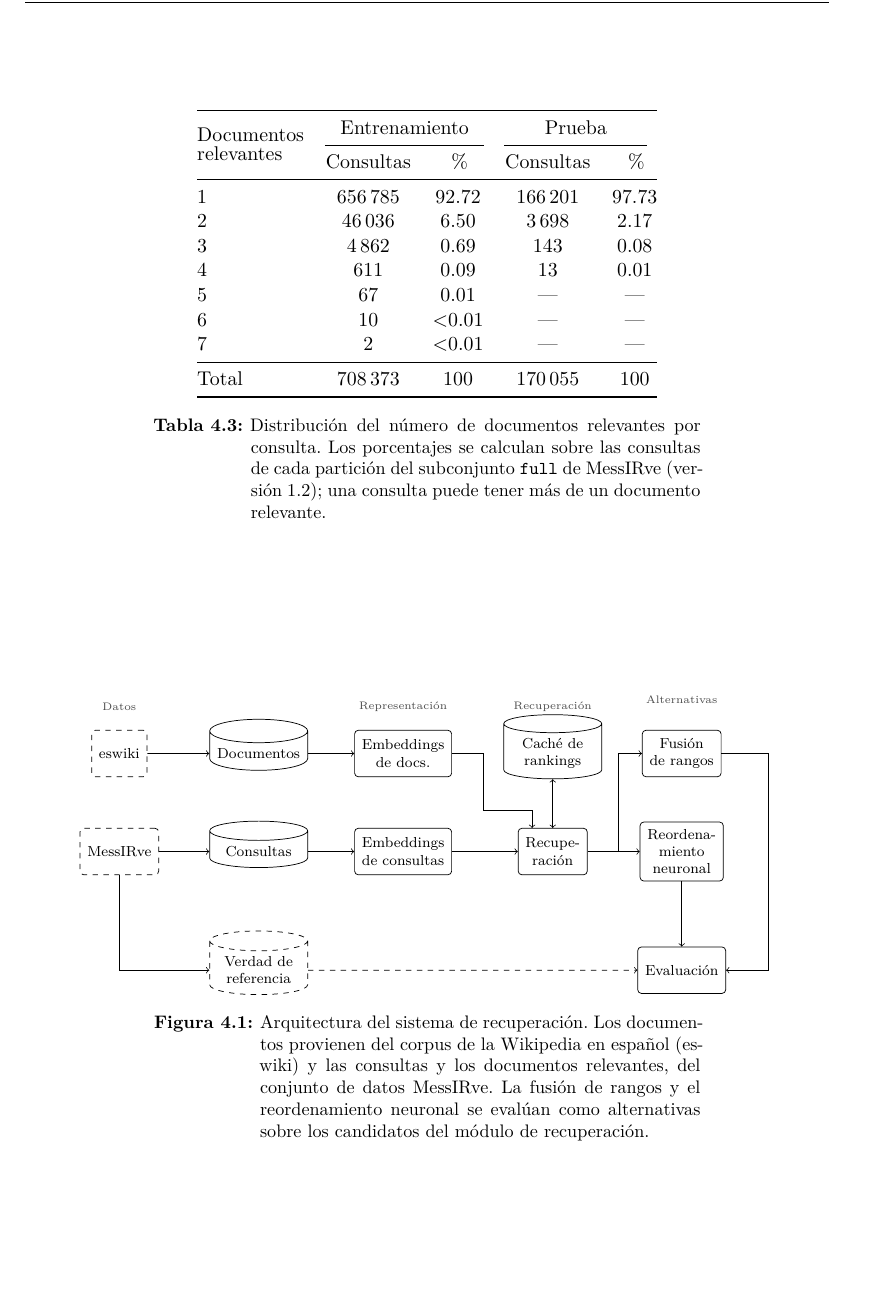
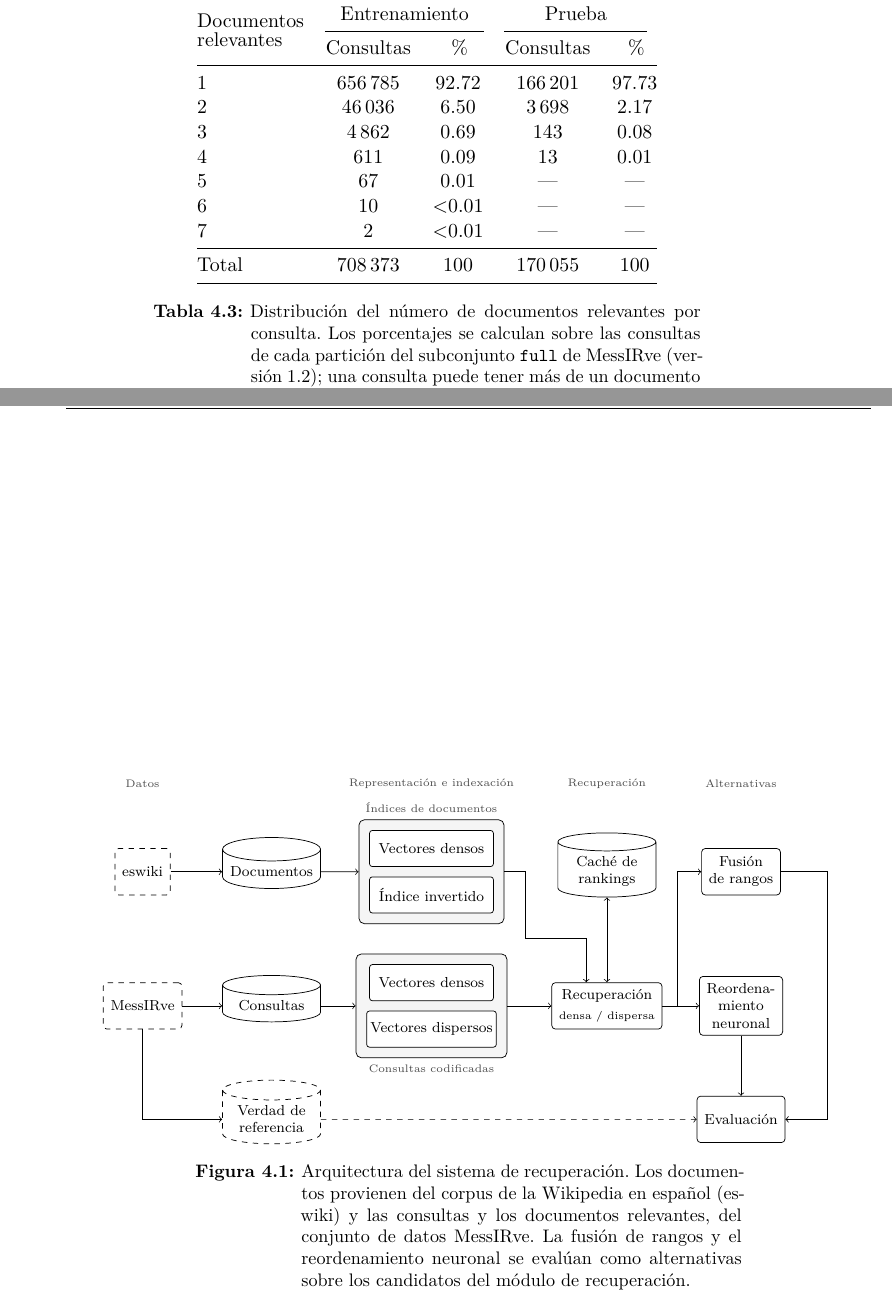
Before and after one commit to esteban-mendoza/ir-thesis, a LaTeX thesis (tesis.tex, which reads figuras/tikz/arquitectura-sistema.tex): part of page 26 of 33 before the commit and two parts of pages 26 and 27 of 33 after it, the two joined at a grey line, cut so that both start at the same text, the shorter picture padded with empty space. Compiled offline with LaTeX, dvips and Ghostscript.

Commit message:
Mejorar arquitectura

```diff
--- a/figuras/tikz/arquitectura-sistema.tex
+++ b/figuras/tikz/arquitectura-sistema.tex
@@ -27,6 +27,11 @@
   x=1mm, y=1mm,
   box/.style   = {rectangle, rounded corners=2pt, draw, align=center,
                   inner sep=4pt, minimum height=9mm},
+  sub/.style   = {rectangle, rounded corners=1.5pt, draw, fill=white,
+                  align=center, inner sep=2pt,
+                  minimum height=7mm, minimum width=24mm},
+  grupo/.style = {rectangle, rounded corners=3pt, draw, fill=black!4,
+                  inner sep=2mm},
   store/.style = {cylinder, shape border rotate=90, draw, align=center,
                   inner sep=3pt, minimum width=19mm,
                   minimum height=9mm, shape aspect=0.25},
@@ -38,45 +43,54 @@
 ]
 
   %% ---------------- Columna 1: fuentes de datos ----------------
-  \node[src] (eswiki)   at (0,0)   {eswiki};
-  \node[src] (messirve) at (0,-19) {MessIRve};
-  \node[etapa] at (0,9)            {Datos};
+  \node[src]   (eswiki)   at (0,0)   {eswiki};
+  \node[src]   (messirve) at (0,-26) {MessIRve};
+  \node[etapa] at (0,17)             {Datos};
 
   %% ---------------- Columna 2: almacenes ----------------
-  \node[store] (docs) at (27,0)    {Documentos};
-  \node[store] (qrys) at (27,-19)  {Consultas};
+  \node[store] (docs) at (25,0)   {Documentos};
+  \node[store] (qrys) at (25,-26) {Consultas};
 
-  %% ---------------- Columna 3: representación ----------------
-  \node[box]   (demb) at (55,0)    {Embeddings\\de docs.};
-  \node[box]   (qemb) at (55,-19)  {Embeddings\\de consultas};
-  \node[etapa] at (55,9)           {Representación};
+  %% ---------------- Columna 3: representación e indexación ----------------
+  \node[sub] (demb) at (56,4.5)   {Vectores densos};
+  \node[sub] (dinv) at (56,-4.5)  {Índice invertido};
+  \node[sub] (qemb) at (56,-21.5) {Vectores densos};
+  \node[sub] (qtok) at (56,-30.5) {Vectores dispersos};
+
+  \begin{scope}[on background layer]
+    \node[grupo, fit=(demb)(dinv),
+          label={[etapa]above:Índices de documentos}] (dgrp) {};
+    \node[grupo, fit=(qemb)(qtok),
+          label={[etapa]below:Consultas codificadas}] (qgrp) {};
+  \end{scope}
+  \node[etapa] at (56,17) {Representación e indexación};
 
   %% ---------------- Columna 4: recuperación ----------------
-  \node[store] (cache) at (84,0)   {Caché de\\rankings};
-  \node[box]   (retr)  at (84,-19) {Recupe-\\ración};
-  \node[etapa] at (84,9)           {Recuperación};
+  \node[store] (cache) at (90,0)   {Caché de\\rankings};
+  \node[box]   (retr)  at (90,-26) {Recuperación\\[1pt]{\tiny densa / dispersa}};
+  \node[etapa] at (90,17)          {Recuperación};
 
   %% ---------------- Columna 5: alternativas ----------------
-  \node[box] (fus) at (109,0)      {Fusión\\de rangos};
-  \node[box] (rer) at (109,-19)    {Reordena-\\miento\\neuronal};
-  \node[etapa] at (109,10.5)       {Alternativas};
+  \node[box]   (fus) at (116,0)   {Fusión\\de rangos};
+  \node[box]   (rer) at (116,-26) {Reordena-\\miento\\neuronal};
+  \node[etapa] at (116,17)        {Alternativas};
 
   %% ---------------- Verdad de referencia y evaluación ----------------
-  \node[gt]  (verdad) at (27,-42)  {Verdad de\\referencia};
-  \node[box] (eval)   at (109,-42) {Evaluación};
+  \node[gt]  (verdad) at (25,-48)  {Verdad de\\referencia};
+  \node[box] (eval)   at (116,-48) {Evaluación};
 
   %% ---------------- Aristas: flujo principal ----------------
   \draw[->] (eswiki) -- (docs);
   \draw[->] (messirve) -- (qrys);
   \draw[->] (messirve.south) |- (verdad.west);
-  \draw[->] (docs) -- (demb);
-  \draw[->] (qrys) -- (qemb);
-  \draw[->] (demb.east) -- ++(6,0) -- ++(0,-11) -| ([xshift=-4mm]retr.north);
-  \draw[->] (qemb.east) -- (retr.west);
+  \draw[->] (docs) -- (dgrp);
+  \draw[->] (qrys) -- (qgrp);
+  \draw[->] (dgrp.east) -- ++(4,0) -- ++(0,-13) -| ([xshift=-4mm]retr.north);
+  \draw[->] (qgrp.east) -- (retr.west);
   \draw[<->] (cache.south) -- (retr.north);
 
-  %% ---------------- Aristas: bifurcación en las dos alternativas ----------------
-  \draw (retr.east) -- ++(6,0) coordinate (bif);
+  %% ---------------- Aristas: bifurcación ----------------
+  \draw (retr.east) -- ++(3,0) coordinate (bif);
   \draw[->] (bif) |- (fus.west);
   \draw[->] (bif) -- (rer.west);
 
```
Also changed, not shown: biblio.bib (+24 -0 lines), capitulos/capitulo4.tex (+8 -0 lines), notes/notes.md (+2 -0 lines), notes/changelog.md, tesis.pdf.
